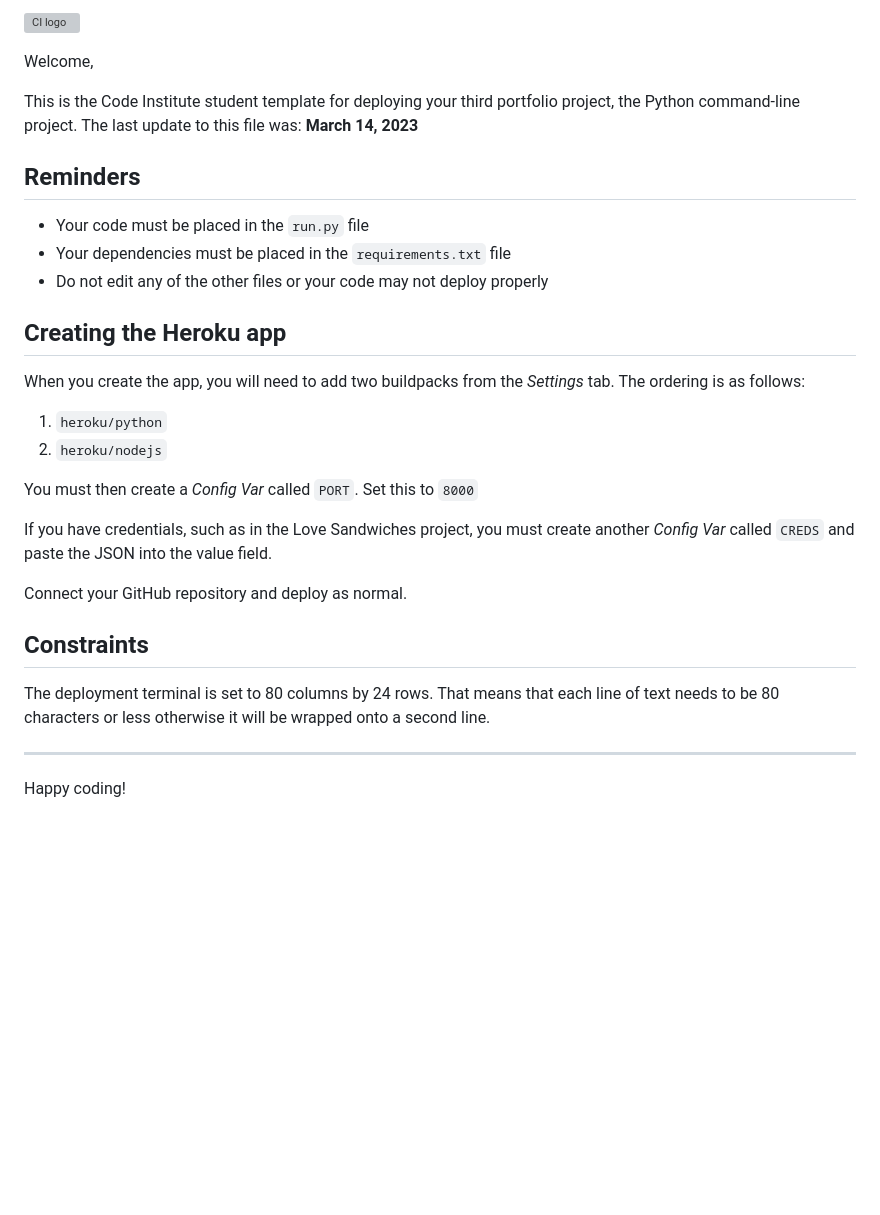
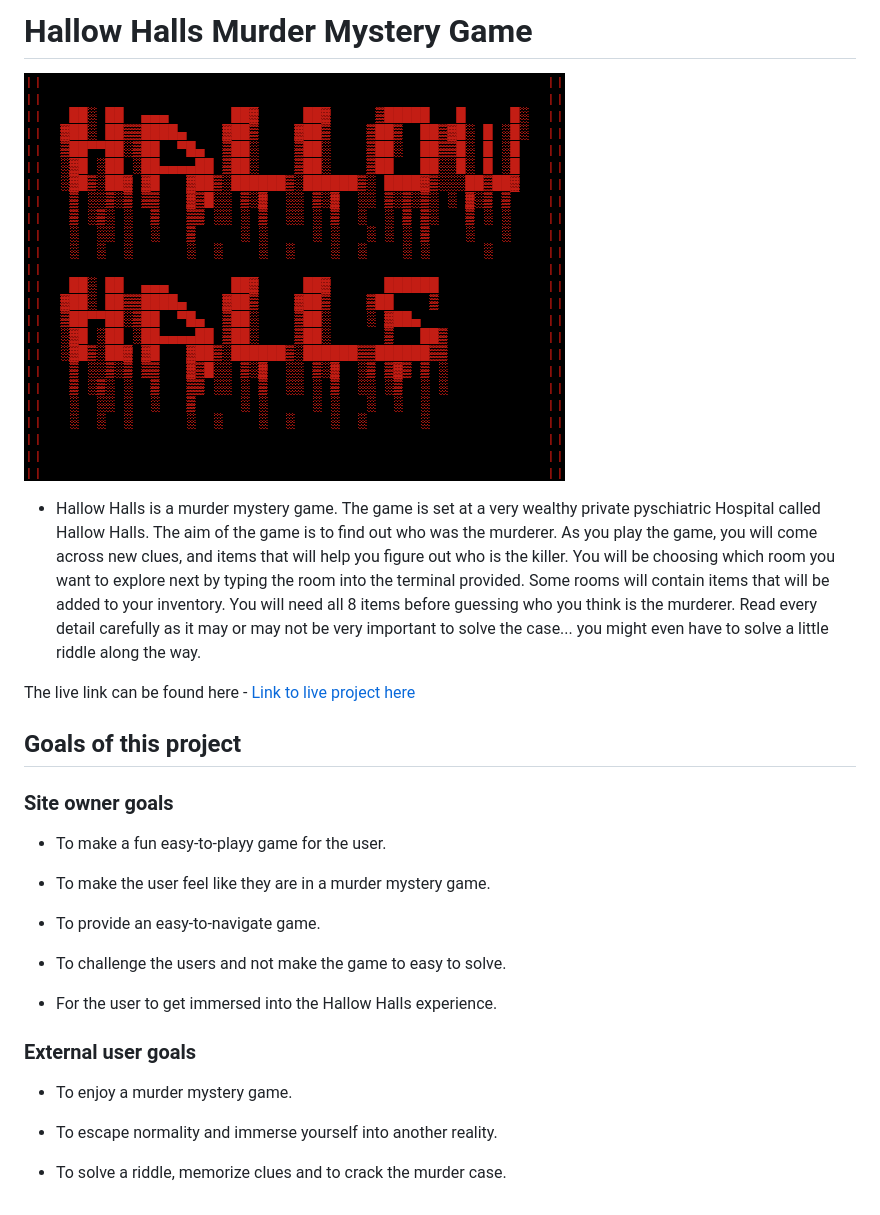
Before and after one commit to BreakellrZ/Murder_Mystery, a Markdown page: README.md, the part around the change. GitHub-like rendering; pictures changed too: documentation/hallow_halls.png (added); blank space fills up the shorter version; grey boxes are pictures that could not be loaded.

Commit message:
Started README file - intro and goals of the projects done

```diff
--- a/README.md
+++ b/README.md
@@ -1,32 +1,31 @@
-![CI logo](https://codeinstitute.s3.amazonaws.com/fullstack/ci_logo_small.png)
+# Hallow Halls Murder Mystery Game
 
-Welcome,
+![Hallow Halls ascii art](documentation/hallow_halls.png)
 
-This is the Code Institute student template for deploying your third portfolio project, the Python command-line project. The last update to this file was: **March 14, 2023**
+- Hallow Halls is a murder mystery game. The game is set at a very wealthy private pyschiatric Hospital called Hallow Halls. The aim of the game is to find out who was the murderer.
+As you play the game, you will come across new clues, and items that will help you figure out who is the killer. You will be choosing which room you want to explore next by typing the room into the terminal provided. Some rooms will contain items that will be added to your inventory. You will need all 8 items before guessing who you think is the murderer. Read every detail carefully as it may or may not be very important to solve the case... you might even have to solve a little riddle along the way.
 
-## Reminders
+The live link can be found here - [Link to live project here](https://murder-mystery-pp3-a34ca40ad052.herokuapp.com/)
 
-- Your code must be placed in the `run.py` file
-- Your dependencies must be placed in the `requirements.txt` file
-- Do not edit any of the other files or your code may not deploy properly
 
-## Creating the Heroku app
+## Goals of this project
 
-When you create the app, you will need to add two buildpacks from the _Settings_ tab. The ordering is as follows:
+### Site owner goals
 
-1. `heroku/python`
-2. `heroku/nodejs`
+- To make a fun easy-to-playy game for the user.
 
-You must then create a _Config Var_ called `PORT`. Set this to `8000`
+- To make the user feel like they are in a murder mystery game.
 
-If you have credentials, such as in the Love Sandwiches project, you must create another _Config Var_ called `CREDS` and paste the JSON into the value field.
+- To provide an easy-to-navigate game.
 
-Connect your GitHub repository and deploy as normal.
+- To challenge the users and not make the game to easy to solve.
 
-## Constraints
+- For the user to get immersed into the Hallow Halls experience.
 
-The deployment terminal is set to 80 columns by 24 rows. That means that each line of text needs to be 80 characters or less otherwise it will be wrapped onto a second line.
+### External user goals
 
----
+- To enjoy a murder mystery game.
 
-Happy coding!
+- To escape normality and immerse yourself into another reality.
+
+- To solve a riddle, memorize clues and to crack the murder case.
```
